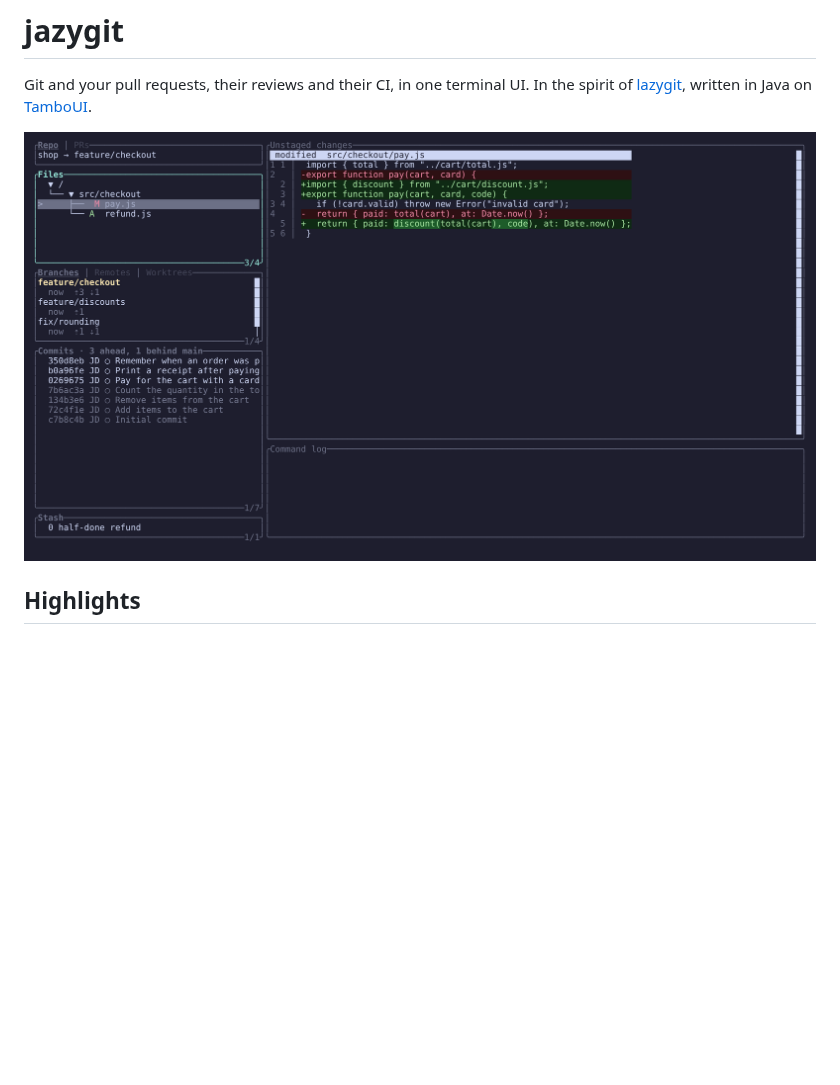
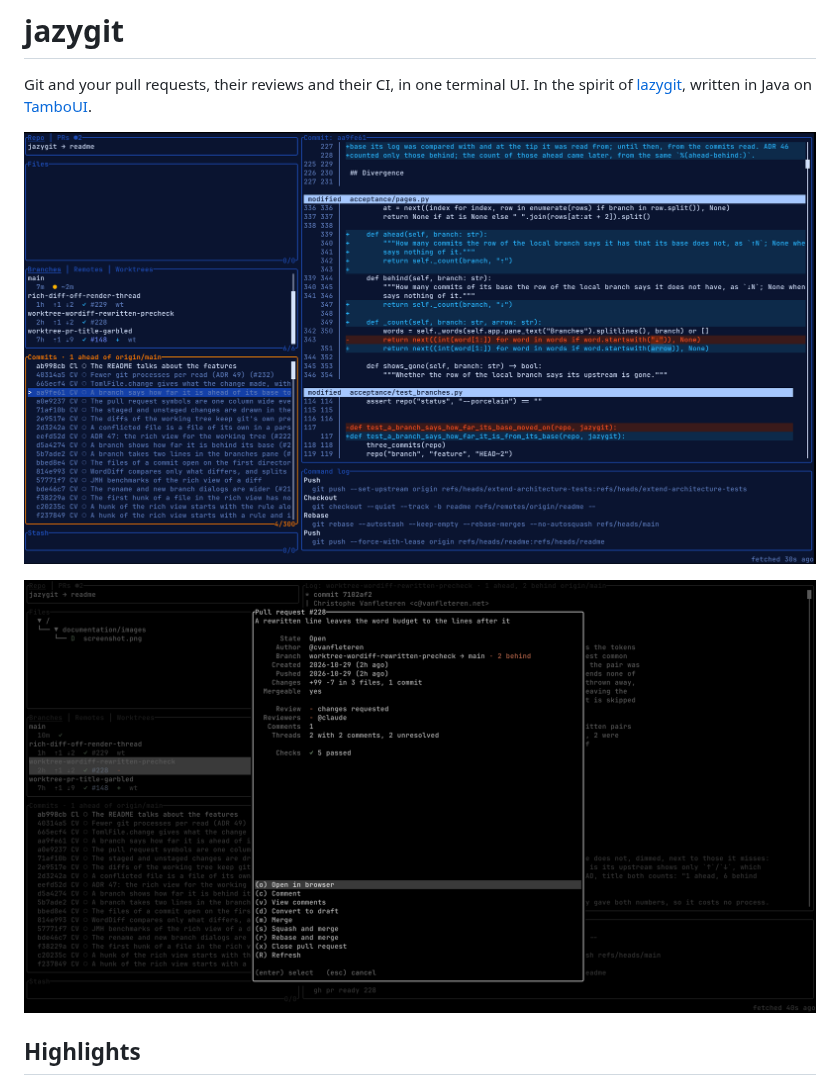
Before and after one commit to cvanfleteren/jazygit, a Markdown page: README.md, the part around the change. Drawn GitHub-style; pictures changed too: documentation/images/jazygit-diff.png (added), documentation/images/jazygit-pr.png (added), documentation/images/screenshot.png (deleted); blank space fills up the shorter version.

```diff
--- a/README.md
+++ b/README.md
@@ -3,7 +3,10 @@
 Git and your pull requests, their reviews and their CI, in one terminal UI. In the spirit of
 [lazygit](https://github.com/jesseduffield/lazygit), written in Java on [TamboUI](https://github.com/tamboui).
 
-![jazygit showing the files, branches, commits and stash of a repository, with the rich diff of a changed file](documentation/images/screenshot.png)
+![jazygit showing the files, branches, commits and stash of a repository, with the rich diff of a changed file](documentation/images/jazygit-diff.png)
+
+![jazygit showing Pr details](documentation/images/jazygit-pr.png)
+
 
 ## Highlights
 
```
